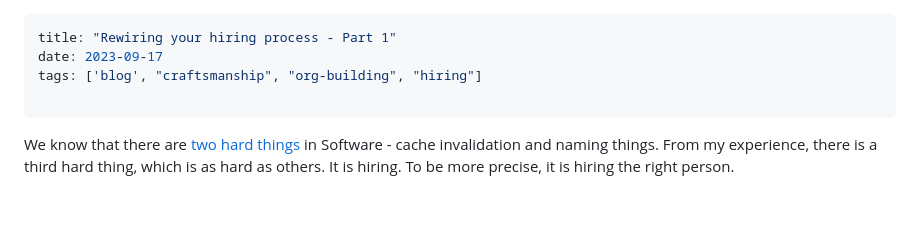
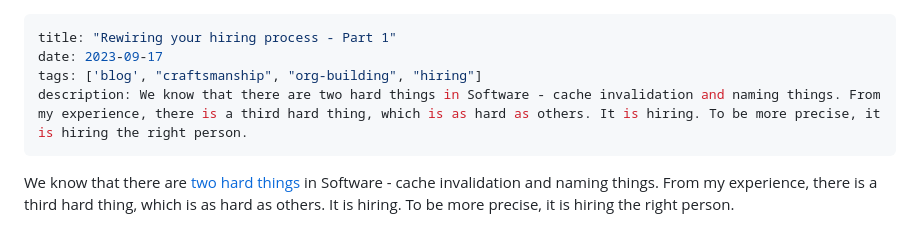
Before and after one commit to tamizhvendan/personal-website, a Markdown page: content/blog/rewiring-your-hiring-process-part-1.md, the part around the change. Rendered like a GitHub page; blank space fills up the shorter version.

Commit message:
fix description

```diff
--- a/content/blog/rewiring-your-hiring-process-part-1.md
+++ b/content/blog/rewiring-your-hiring-process-part-1.md
@@ -2,7 +2,7 @@
 title: "Rewiring your hiring process - Part 1"
 date: 2023-09-17
 tags: ['blog', "craftsmanship", "org-building", "hiring"]
-
+description: We know that there are two hard things in Software - cache invalidation and naming things. From my experience, there is a third hard thing, which is as hard as others. It is hiring. To be more precise, it is hiring the right person.
 ---
 
 We know that there are [two hard things](https://martinfowler.com/bliki/TwoHardThings.html) in Software - cache invalidation and naming things. From my experience, there is a third hard thing, which is as hard as others. It is hiring. To be more precise, it is hiring the right person.
```
